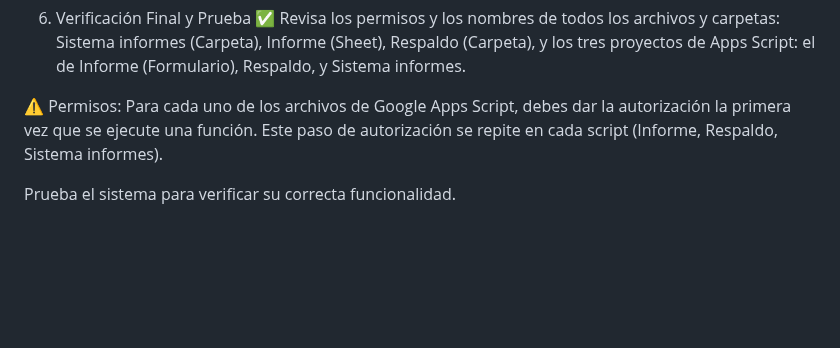
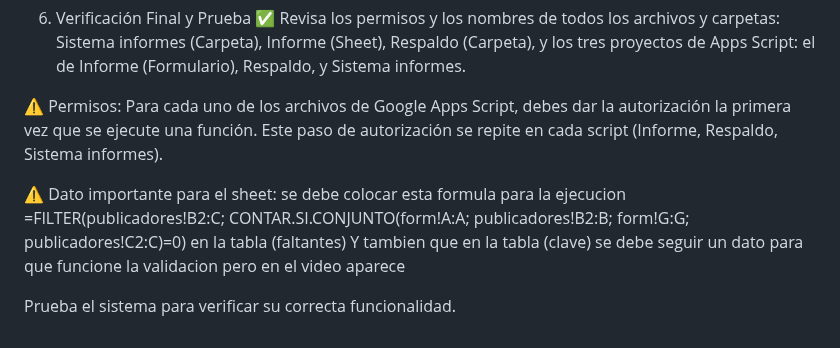
Before and after one commit to danielvill/Sistema-Informes-Google-Appscritp, a Markdown page: readme.md, the part around the change. Rendered like a GitHub page; blank space fills up the shorter version.

Commit message:
Actualizado el readme

```diff
--- a/readme.md
+++ b/readme.md
@@ -50,4 +50,9 @@ Revisa los permisos y los nombres de todos los archivos y carpetas: Sistema info
 
 ⚠️ Permisos: Para cada uno de los archivos de Google Apps Script, debes dar la autorización la primera vez que se ejecute una función. Este paso de autorización se repite en cada script (Informe, Respaldo, Sistema informes).
 
+⚠️ Dato importante para el sheet: se debe colocar esta formula para la ejecucion
+   =FILTER(publicadores!B2:C; CONTAR.SI.CONJUNTO(form!A:A; publicadores!B2:B; form!G:G; publicadores!C2:C)=0)
+   en la tabla (faltantes)
+   Y tambien que en la tabla (clave) se debe seguir un dato para que funcione la validacion pero en el video aparece
+
 Prueba el sistema para verificar su correcta funcionalidad.
```
